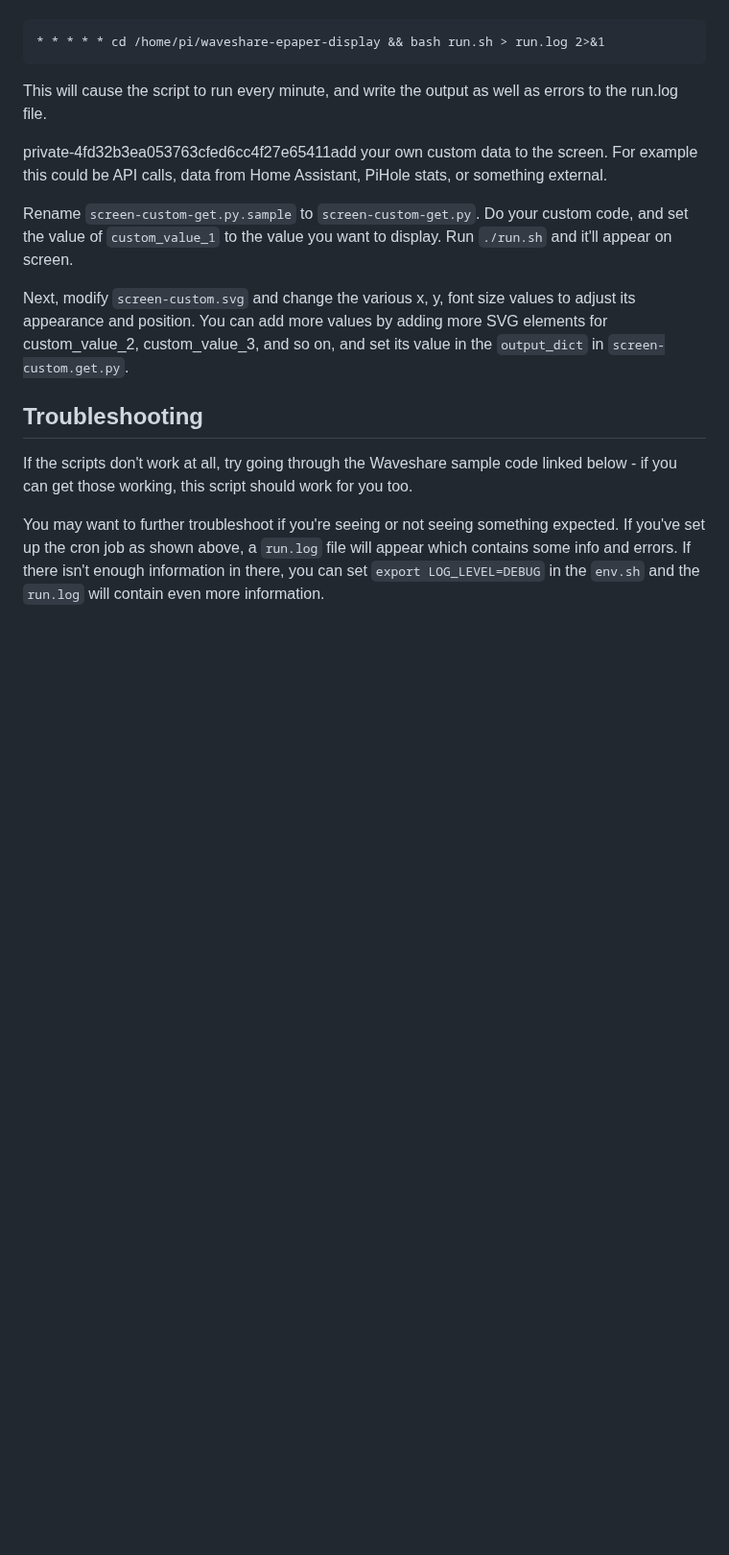
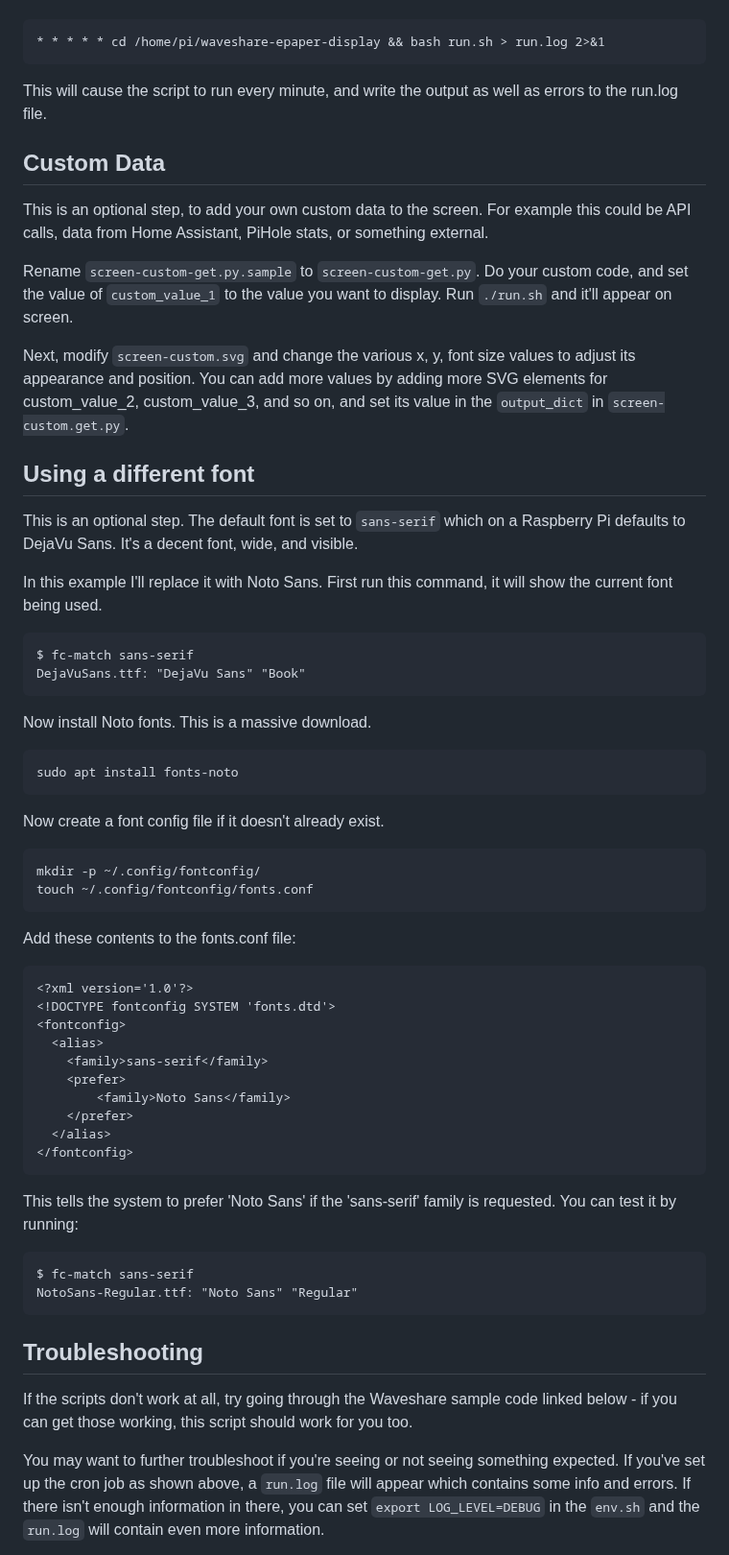
Before and after one commit to mendhak/waveshare-epaper-display, a Markdown page: README.md, the part around the change. Shown at 96% size. Drawn GitHub-style; blank space fills up the shorter version.

Commit message:
Instructions on overriding a font

````diff
--- a/README.md
+++ b/README.md
@@ -312,12 +312,61 @@ Add this entry so it runs every minute:
 
 This will cause the script to run every minute, and write the output as well as errors to the run.log file.
 
-private-4fd32b3ea053763cfed6cc4f27e65411add your own custom data to the screen. For example this could be API calls, data from Home Assistant, PiHole stats, or something external.
+## Custom Data
+
+This is an optional step, to add your own custom data to the screen.  For example this could be API calls, data from Home Assistant, PiHole stats, or something external.
 
 Rename `screen-custom-get.py.sample` to `screen-custom-get.py`. Do your custom code, and set the value of `custom_value_1` to the value you want to display. Run `./run.sh` and it'll appear on screen.
 
 Next, modify `screen-custom.svg` and change the various x, y, font size values to adjust its appearance and position.
 You can add more values by adding more SVG elements for custom_value_2, custom_value_3, and so on, and set its value in the `output_dict` in `screen-custom.get.py`.
+
+## Using a different font
+
+This is an optional step.  The default font is set to `sans-serif` which on a Raspberry Pi defaults to DejaVu Sans.  It's a decent font, wide, and visible.
+
+In this example I'll replace it with Noto Sans.
+First run this command, it will show the current font being used.
+
+```
+$ fc-match sans-serif
+DejaVuSans.ttf: "DejaVu Sans" "Book"
+```
+
+Now install Noto fonts.  This is a massive download.
+
+```
+sudo apt install fonts-noto
+```
+
+Now create a font config file if it doesn't already exist.
+
+```
+mkdir -p ~/.config/fontconfig/
+touch ~/.config/fontconfig/fonts.conf
+```
+
+Add these contents to the fonts.conf file:
+
+```xml
+<?xml version='1.0'?>
+<!DOCTYPE fontconfig SYSTEM 'fonts.dtd'>
+<fontconfig>
+  <alias>
+    <family>sans-serif</family>
+    <prefer>
+        <family>Noto Sans</family>
+    </prefer>
+  </alias>
+</fontconfig>
+```
+
+This tells the system to prefer 'Noto Sans' if the 'sans-serif' family is requested. You can test it by running:
+
+```
+$ fc-match sans-serif
+NotoSans-Regular.ttf: "Noto Sans" "Regular"
+```
 
 ## Troubleshooting
 
````
